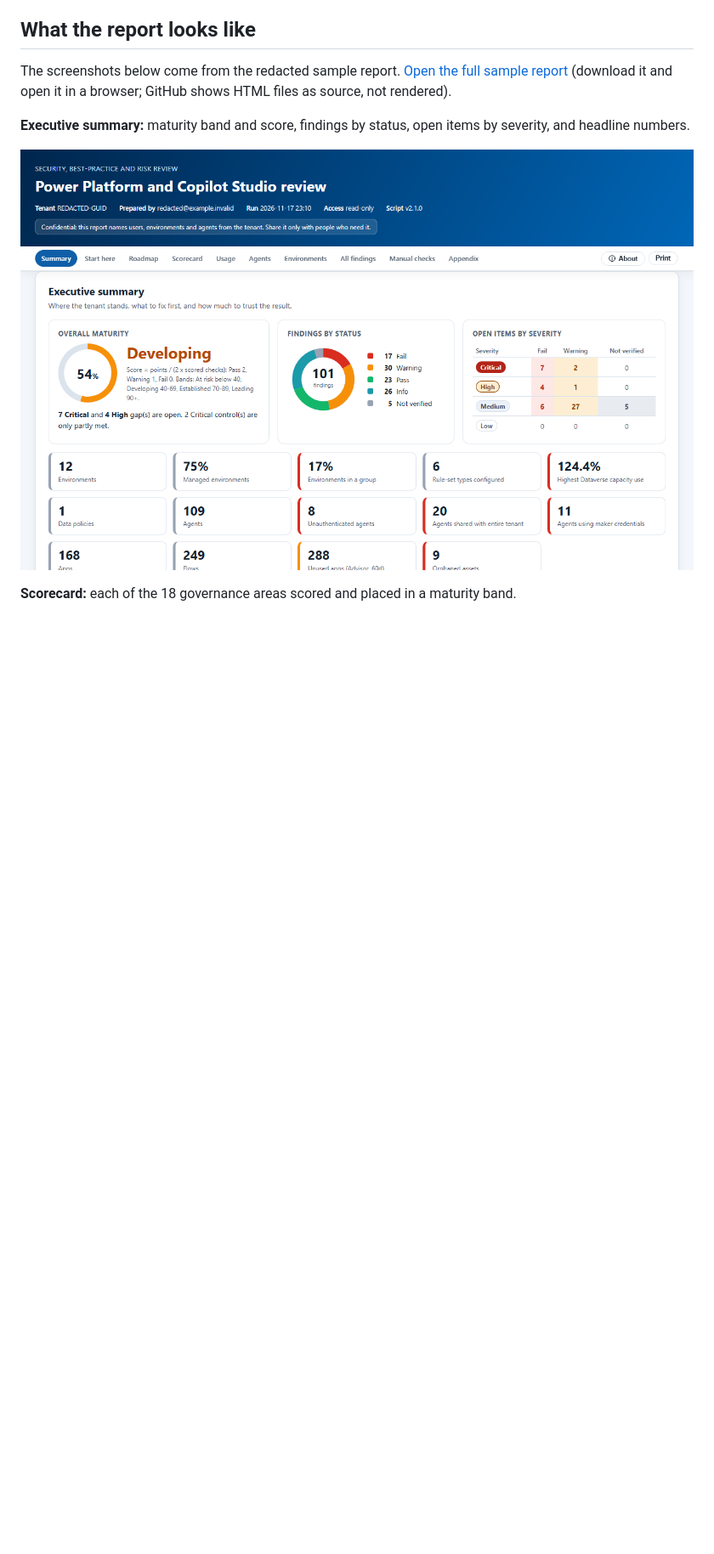
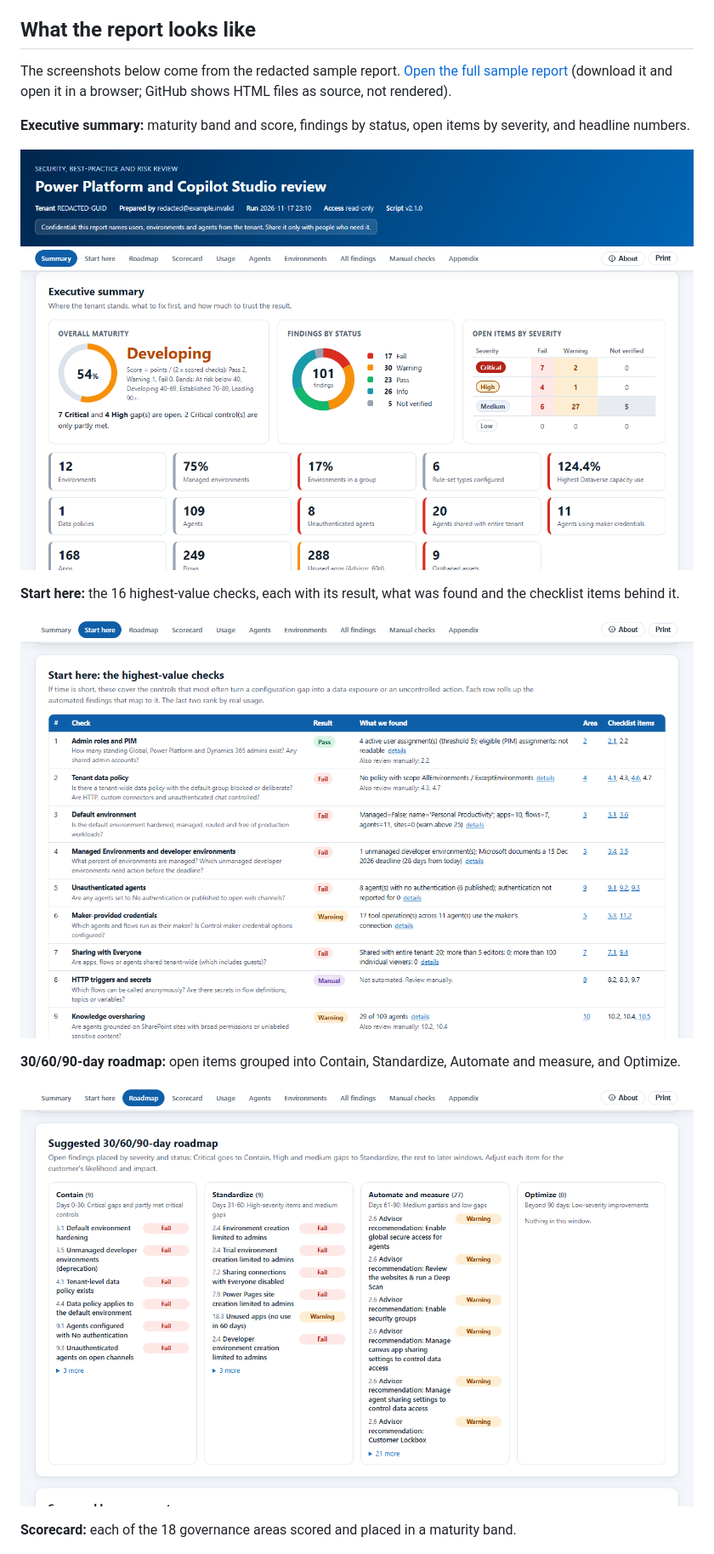
Before and after one commit to russrimm/PPAssessmentReporter, a Markdown page: README.md, the part around one of its changes. Shown at 85% size. Rendered like a GitHub page; pictures changed too: docs/sample-report/report-roadmap.png (added), docs/sample-report/report-start-here.png (added); blank space fills up the shorter version.

Commit message:
Add more sample report screenshots to README
Co-authored-by: Copilot App <223556219+Copilot@users.noreply.github.com>

```diff
--- a/README.md
+++ b/README.md
@@ -12,6 +12,14 @@ The screenshots below come from the redacted sample report. [Open the full sampl
 
 ![Executive summary with maturity score, findings by status and open items by severity](docs/sample-report/report-summary.png)
 
+**Start here:** the 16 highest-value checks, each with its result, what was found and the checklist items behind it.
+
+![Start here table of the highest-value checks](docs/sample-report/report-start-here.png)
+
+**30/60/90-day roadmap:** open items grouped into Contain, Standardize, Automate and measure, and Optimize.
+
+![30/60/90-day roadmap](docs/sample-report/report-roadmap.png)
+
 **Scorecard:** each of the 18 governance areas scored and placed in a maturity band.
 
 ![Scorecard by assessment area](docs/sample-report/report-scorecard.png)
```
Also changed, not shown: other parts of README.md (+16 -0 lines), docs/sample-report/report-agents.png (added), docs/sample-report/report-environments.png (added), docs/sample-report/report-finding-detail.png (added), docs/sample-report/report-usage.png (added).
